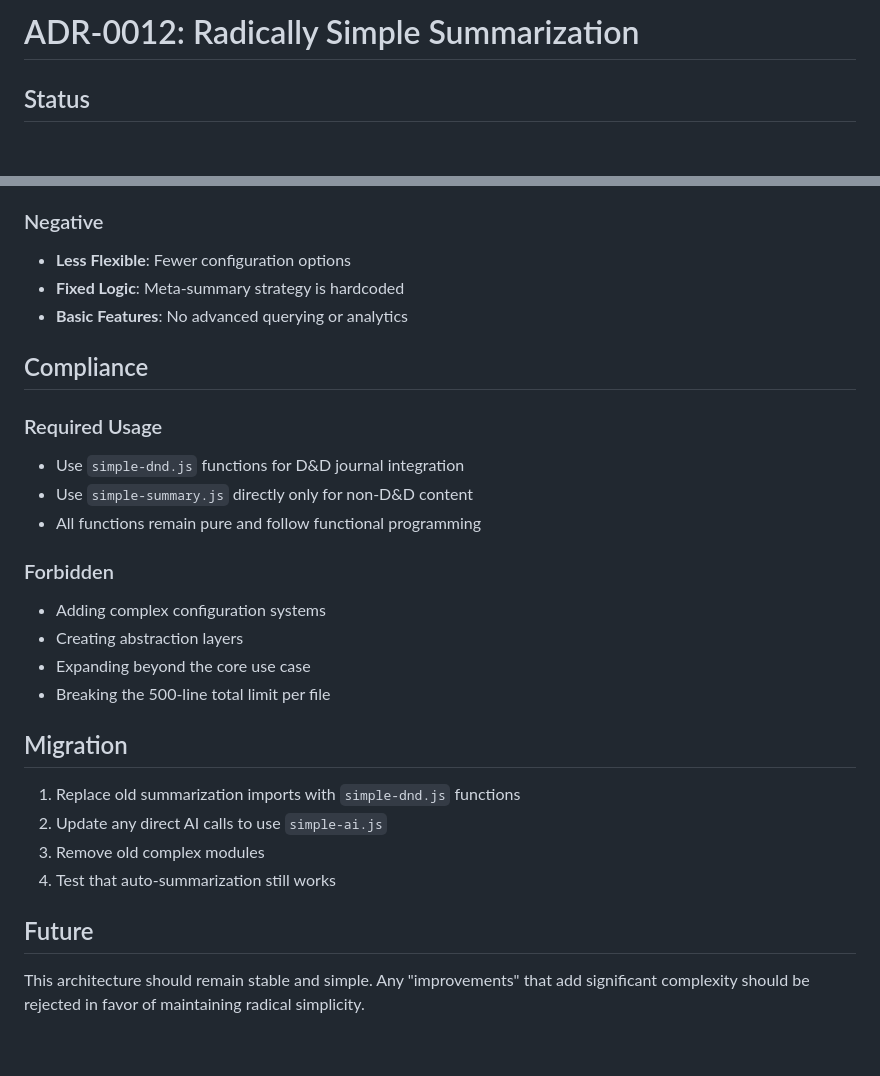
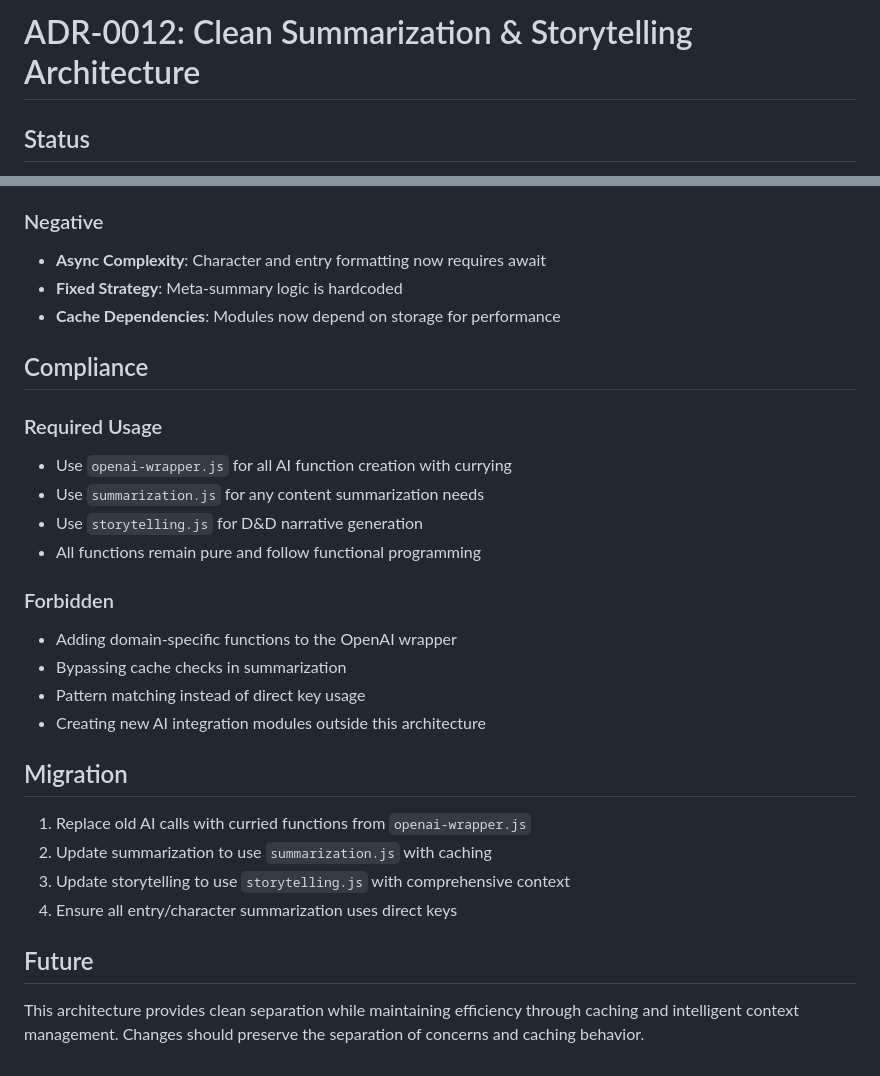
Before and after one commit to pekka-poukamo/dnd-journal, a Markdown page: docs/adr/0012-radically-simple-summarization.md, 2 parts joined by grey strips. Drawn GitHub-style; blank space fills up the shorter version.

```diff
--- a/docs/adr/0012-radically-simple-summarization.md
+++ b/docs/adr/0012-radically-simple-summarization.md
@@ -1,4 +1,4 @@
-# ADR-0012: Radically Simple Summarization
+# ADR-0012: Clean Summarization & Storytelling Architecture
 
 ## Status
 Accepted
@@ -74,27 +76,28 @@ const status = getStatus(); // { healthy: true, totalWords: 380 }
 
 ### Negative
-- **Less Flexible**: Fewer configuration options
-- **Fixed Logic**: Meta-summary strategy is hardcoded
-- **Basic Features**: No advanced querying or analytics
+- **Async Complexity**: Character and entry formatting now requires await
+- **Fixed Strategy**: Meta-summary logic is hardcoded
+- **Cache Dependencies**: Modules now depend on storage for performance
 
 ## Compliance
 
 ### Required Usage
-- Use `simple-dnd.js` functions for D&D journal integration
-- Use `simple-summary.js` directly only for non-D&D content
+- Use `openai-wrapper.js` for all AI function creation with currying
+- Use `summarization.js` for any content summarization needs
+- Use `storytelling.js` for D&D narrative generation
 - All functions remain pure and follow functional programming
 
 ### Forbidden
-- Adding complex configuration systems
-- Creating abstraction layers
-- Expanding beyond the core use case
-- Breaking the 500-line total limit per file
+- Adding domain-specific functions to the OpenAI wrapper
+- Bypassing cache checks in summarization
+- Pattern matching instead of direct key usage
+- Creating new AI integration modules outside this architecture
 
 ## Migration
-1. Replace old summarization imports with `simple-dnd.js` functions
-2. Update any direct AI calls to use `simple-ai.js`
-3. Remove old complex modules
-4. Test that auto-summarization still works
+1. Replace old AI calls with curried functions from `openai-wrapper.js`
+2. Update summarization to use `summarization.js` with caching
+3. Update storytelling to use `storytelling.js` with comprehensive context
+4. Ensure all entry/character summarization uses direct keys
 
 ## Future
-This architecture should remain stable and simple. Any "improvements" that add significant complexity should be rejected in favor of maintaining radical simplicity.
+This architecture provides clean separation while maintaining efficiency through caching and intelligent context management. Changes should preserve the separation of concerns and caching behavior.
```
Also changed, not shown: other parts of docs/adr/0012-radically-simple-summarization.md (+42 -40 lines).
